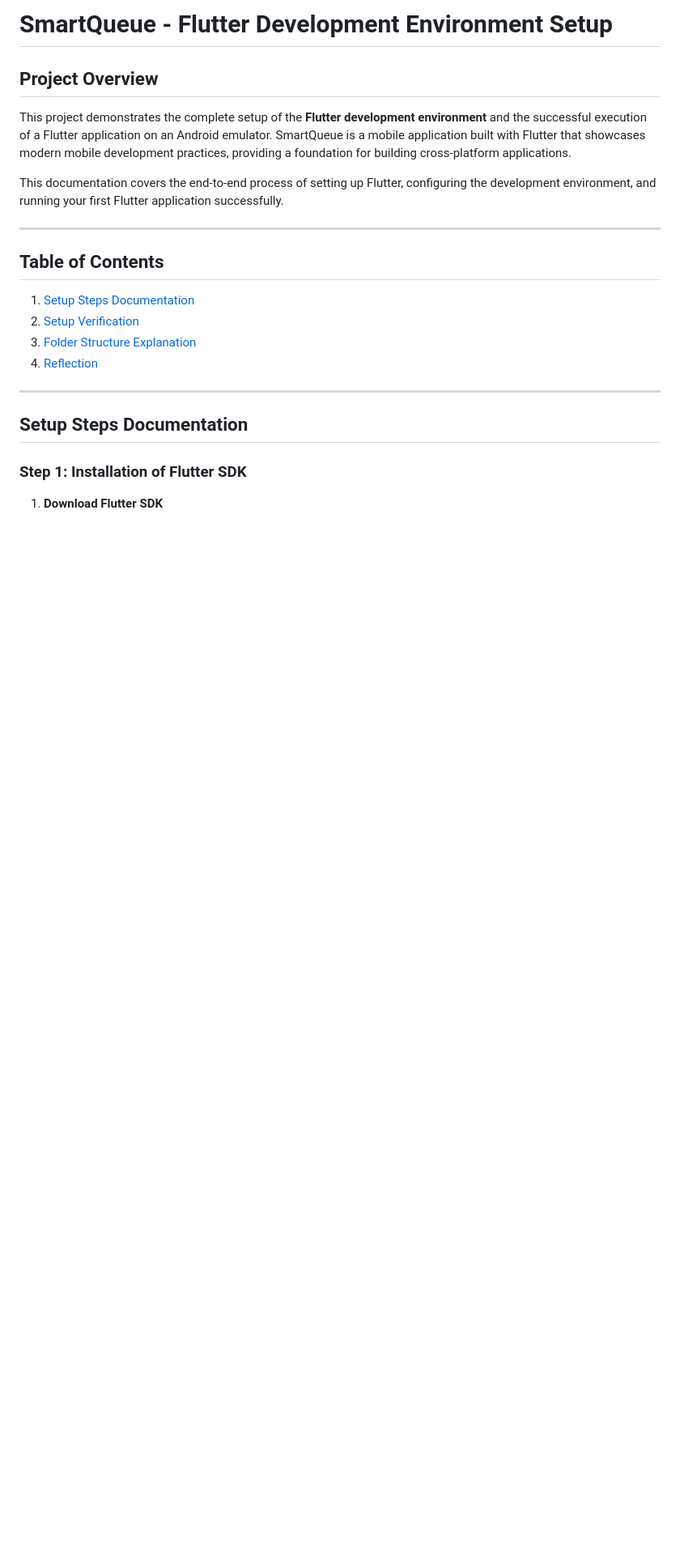
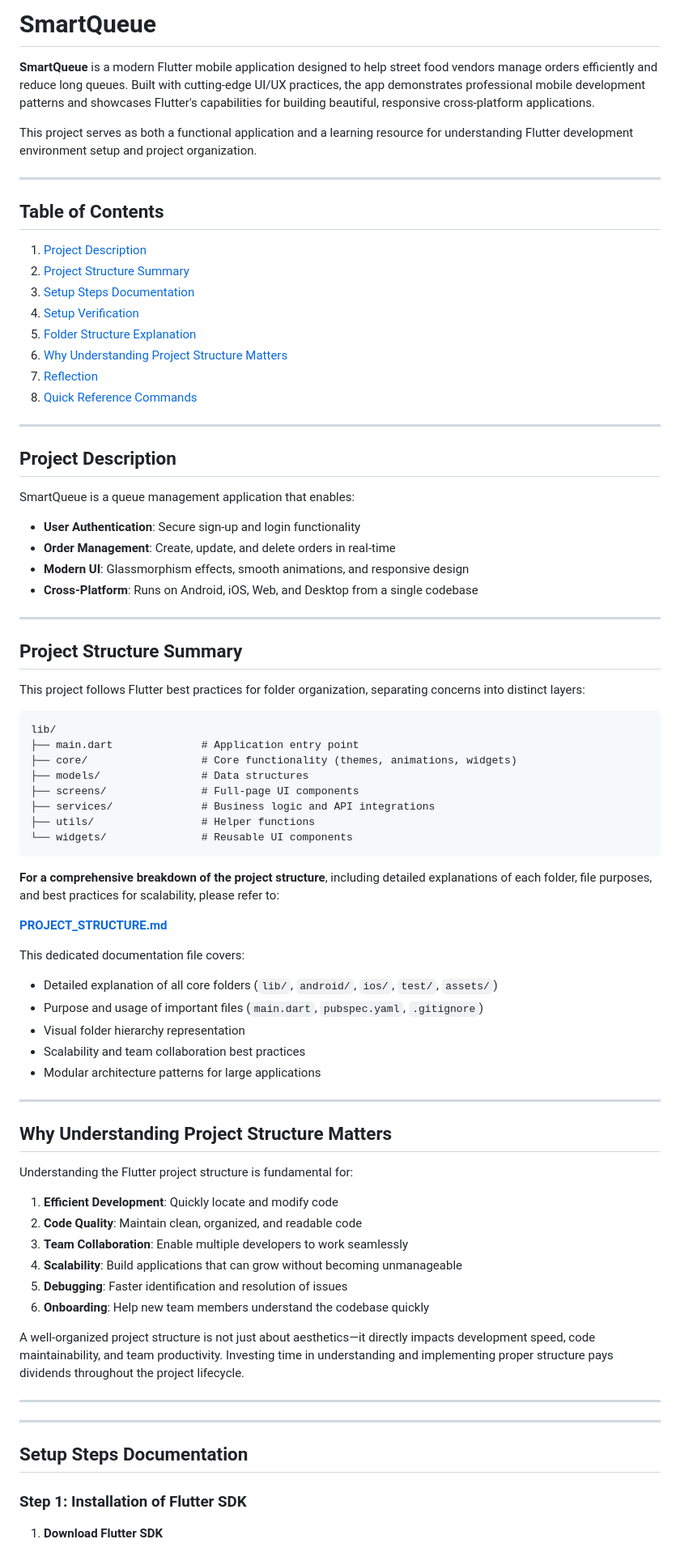
Before and after one commit to kalviumcommunity/S63_SmartQueue_App, a Markdown page: README.md, the part around the change. Shown at 81% size. Drawn GitHub-style; blank space fills up the shorter version.

Commit message:
Exploring Flutter Project Folder Structure and Understanding File Roles

````diff
--- a/README.md
+++ b/README.md
@@ -1,19 +1,77 @@
-# SmartQueue - Flutter Development Environment Setup
+# SmartQueue
 
-## Project Overview
+**SmartQueue** is a modern Flutter mobile application designed to help street food vendors manage orders efficiently and reduce long queues. Built with cutting-edge UI/UX practices, the app demonstrates professional mobile development patterns and showcases Flutter's capabilities for building beautiful, responsive cross-platform applications.
 
-This project demonstrates the complete setup of the **Flutter development environment** and the successful execution of a Flutter application on an Android emulator. SmartQueue is a mobile application built with Flutter that showcases modern mobile development practices, providing a foundation for building cross-platform applications.
-
-This documentation covers the end-to-end process of setting up Flutter, configuring the development environment, and running your first Flutter application successfully.
+This project serves as both a functional application and a learning resource for understanding Flutter development environment setup and project organization.
 
 ---
 
 ## Table of Contents
 
-1. [Setup Steps Documentation](#setup-steps-documentation)
-2. [Setup Verification](#setup-verification)
-3. [Folder Structure Explanation](#folder-structure-explanation)
-4. [Reflection](#reflection)
+1. [Project Description](#project-description)
+2. [Project Structure Summary](#project-structure-summary)
+3. [Setup Steps Documentation](#setup-steps-documentation)
+4. [Setup Verification](#setup-verification)
+5. [Folder Structure Explanation](#folder-structure-explanation)
+6. [Why Understanding Project Structure Matters](#why-understanding-project-structure-matters)
+7. [Reflection](#reflection)
+8. [Quick Reference Commands](#quick-reference-commands)
+
+---
+
+## Project Description
+
+SmartQueue is a queue management application that enables:
+
+- **User Authentication**: Secure sign-up and login functionality
+- **Order Management**: Create, update, and delete orders in real-time
+- **Modern UI**: Glassmorphism effects, smooth animations, and responsive design
+- **Cross-Platform**: Runs on Android, iOS, Web, and Desktop from a single codebase
+
+---
+
+## Project Structure Summary
+
+This project follows Flutter best practices for folder organization, separating concerns into distinct layers:
+
+```
+lib/
+├── main.dart              # Application entry point
+├── core/                  # Core functionality (themes, animations, widgets)
+├── models/                # Data structures
+├── screens/               # Full-page UI components
+├── services/              # Business logic and API integrations
+├── utils/                 # Helper functions
+└── widgets/               # Reusable UI components
+```
+
+**For a comprehensive breakdown of the project structure**, including detailed explanations of each folder, file purposes, and best practices for scalability, please refer to:
+
+**[PROJECT_STRUCTURE.md](./PROJECT_STRUCTURE.md)**
+
+This dedicated documentation file covers:
+- Detailed explanation of all core folders (`lib/`, `android/`, `ios/`, `test/`, `assets/`)
+- Purpose and usage of important files (`main.dart`, `pubspec.yaml`, `.gitignore`)
+- Visual folder hierarchy representation
+- Scalability and team collaboration best practices
+- Modular architecture patterns for large applications
+
+---
+
+## Why Understanding Project Structure Matters
+
+Understanding the Flutter project structure is fundamental for:
+
+1. **Efficient Development**: Quickly locate and modify code
+2. **Code Quality**: Maintain clean, organized, and readable code
+3. **Team Collaboration**: Enable multiple developers to work seamlessly
+4. **Scalability**: Build applications that can grow without becoming unmanageable
+5. **Debugging**: Faster identification and resolution of issues
+6. **Onboarding**: Help new team members understand the codebase quickly
+
+A well-organized project structure is not just about aesthetics—it directly impacts development speed, code maintainability, and team productivity. Investing time in understanding and implementing proper structure pays dividends throughout the project lifecycle.
+
+---
 
 ---
 
````
Also changed, not shown: PROJECT_STRUCTURE.md (added, +599 -0 lines).
